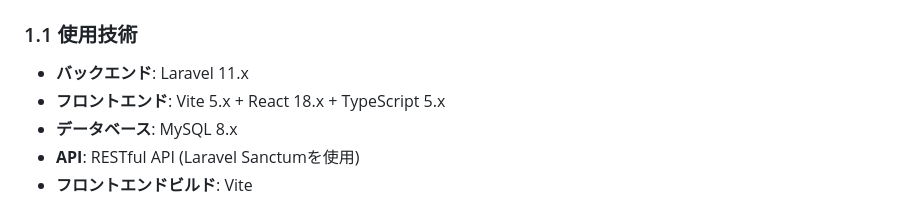
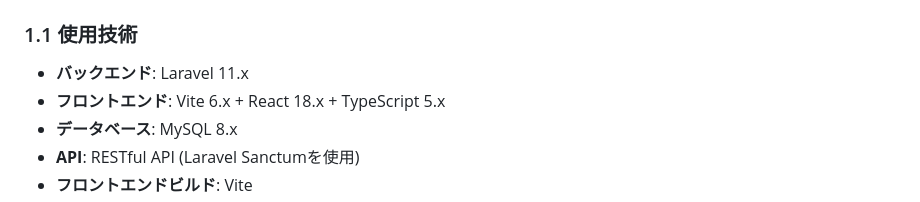
Before and after one commit to TakumiOkayasu/TimeTracker, a Markdown page: documents/基本設計書.md, the part around the change. Rendered like a GitHub page.

Commit message:
fix: vite version

```diff
--- a/documents/基本設計書.md
+++ b/documents/基本設計書.md
@@ -5,7 +5,7 @@
 ### 1.1 使用技術
 
 - **バックエンド**: Laravel 11.x
-- **フロントエンド**: Vite 5.x + React 18.x + TypeScript 5.x
+- **フロントエンド**: Vite 6.x + React 18.x + TypeScript 5.x
 - **データベース**: MySQL 8.x
 - **API**: RESTful API (Laravel Sanctumを使用)
 - **フロントエンドビルド**: Vite
```
